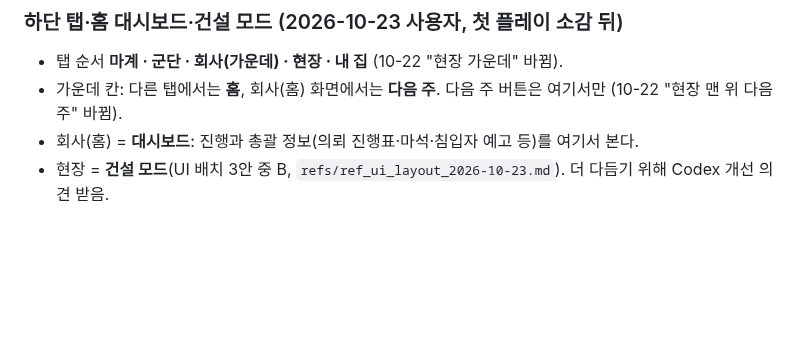
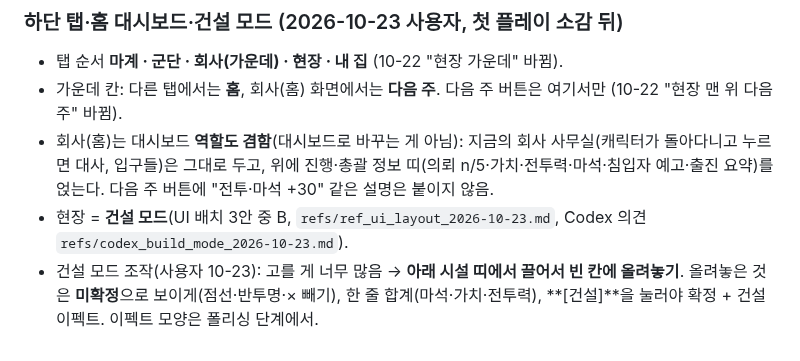
Before and after one commit to stlemm-rgb/dungeon, a Markdown page: docs/GAME_PLAN.md, the part around the change. Drawn GitHub-style; blank space fills up the shorter version.

Commit message:
기획: 회사 = 사무실 그대로 + 대시보드 역할 겸함, 건설 모드 = 끌어서 올려놓기·미확정 표시·[건설] 확정(이펙트는 폴리싱)(사용자)
Co-Authored-By: Claude Opus 5.5 <noreply@anthropic.com>

```diff
--- a/docs/GAME_PLAN.md
+++ b/docs/GAME_PLAN.md
@@ -415,5 +415,6 @@
 ### 하단 탭·홈 대시보드·건설 모드 (2026-10-23 사용자, 첫 플레이 소감 뒤)
 - 탭 순서 **마계 · 군단 · 회사(가운데) · 현장 · 내 집** (10-22 "현장 가운데" 바뀜).
 - 가운데 칸: 다른 탭에서는 **홈**, 회사(홈) 화면에서는 **다음 주**. 다음 주 버튼은 여기서만 (10-22 "현장 맨 위 다음 주" 바뀜).
-- 회사(홈) = **대시보드**: 진행과 총괄 정보(의뢰 진행표·마석·침입자 예고 등)를 여기서 본다.
-- 현장 = **건설 모드**(UI 배치 3안 중 B, `refs/ref_ui_layout_2026-10-23.md`). 더 다듬기 위해 Codex 개선 의견 받음.
+- 회사(홈)는 대시보드 **역할도 겸함**(대시보드로 바꾸는 게 아님): 지금의 회사 사무실(캐릭터가 돌아다니고 누르면 대사, 입구들)은 그대로 두고, 위에 진행·총괄 정보 띠(의뢰 n/5·가치·전투력·마석·침입자 예고·출진 요약)를 얹는다. 다음 주 버튼에 "전투·마석 +30" 같은 설명은 붙이지 않음.
+- 현장 = **건설 모드**(UI 배치 3안 중 B, `refs/ref_ui_layout_2026-10-23.md`, Codex 의견 `refs/codex_build_mode_2026-10-23.md`).
+- 건설 모드 조작(사용자 10-23): 고를 게 너무 많음 → **아래 시설 띠에서 끌어서 빈 칸에 올려놓기**. 올려놓은 것은 **미확정**으로 보이게(점선·반투명·× 빼기), 한 줄 합계(마석·가치·전투력), **[건설]**을 눌러야 확정 + 건설 이펙트. 이펙트 모양은 폴리싱 단계에서.
```
Also changed, not shown: docs/GAME_STRUCTURE.md (+2 -2 lines).
